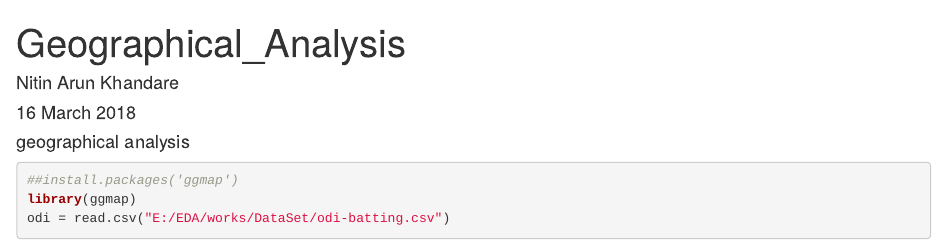
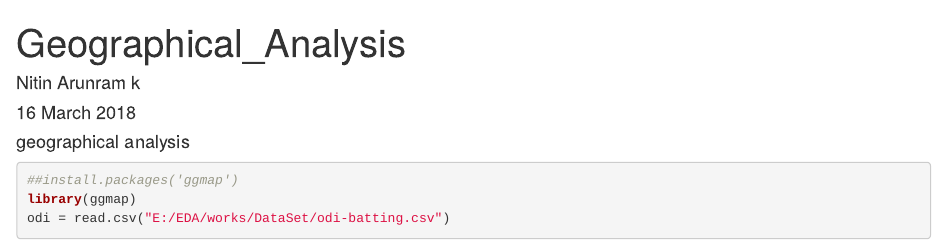
Before and after one commit to nitinkhandare/R-Reposetery, an R Markdown document (Geographical_analysis.rmd): the page in a window 1100 px wide, from its top. Rendered offline with R 4.5, knitr and Pandoc, with nearby package versions; some code elsewhere in the file could not run offline.

Commit message:
Update Geographical_analysis.rmd

```diff
--- a/Geographical_analysis.rmd
+++ b/Geographical_analysis.rmd
@@ -1,6 +1,6 @@
 ---
 title: "Geographical_Analysis"
-author: "Nitin Arun Khandare"
+author: "Nitin Arunram k"
 date: "16 March 2018"
 output: html_document
 ---
```
